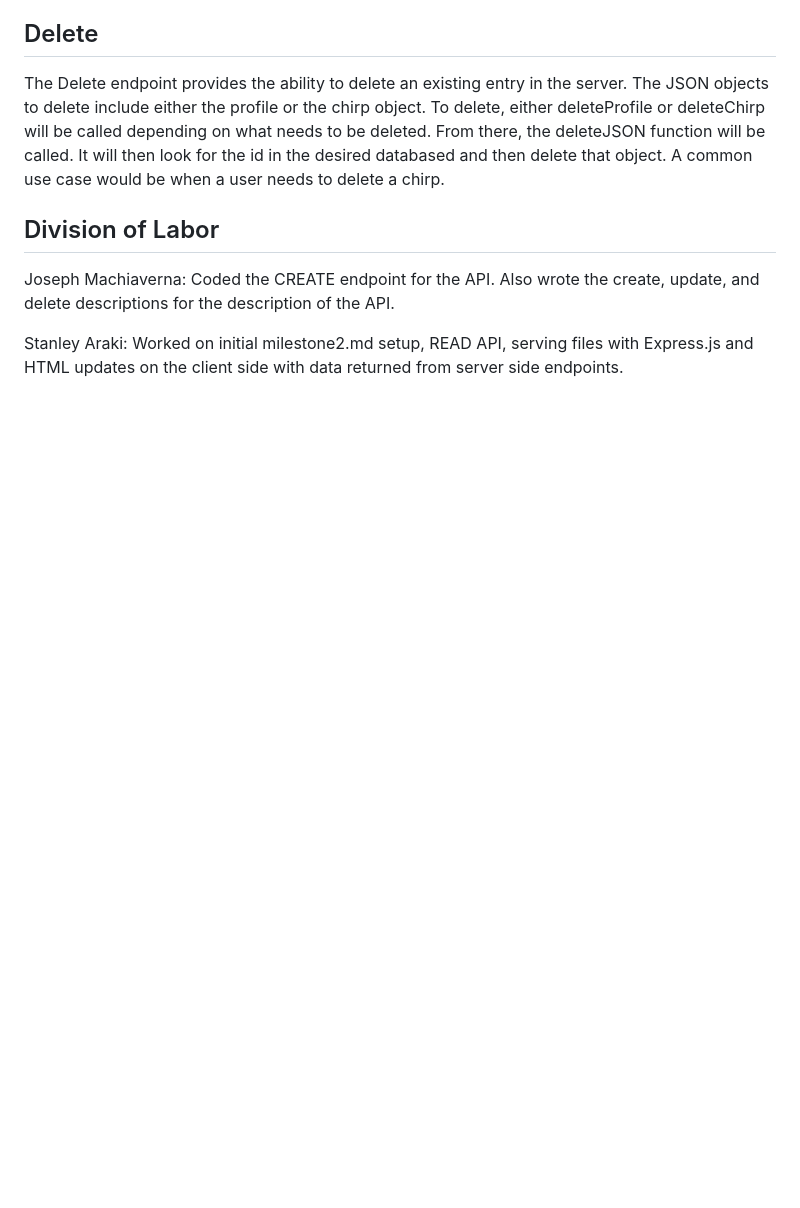
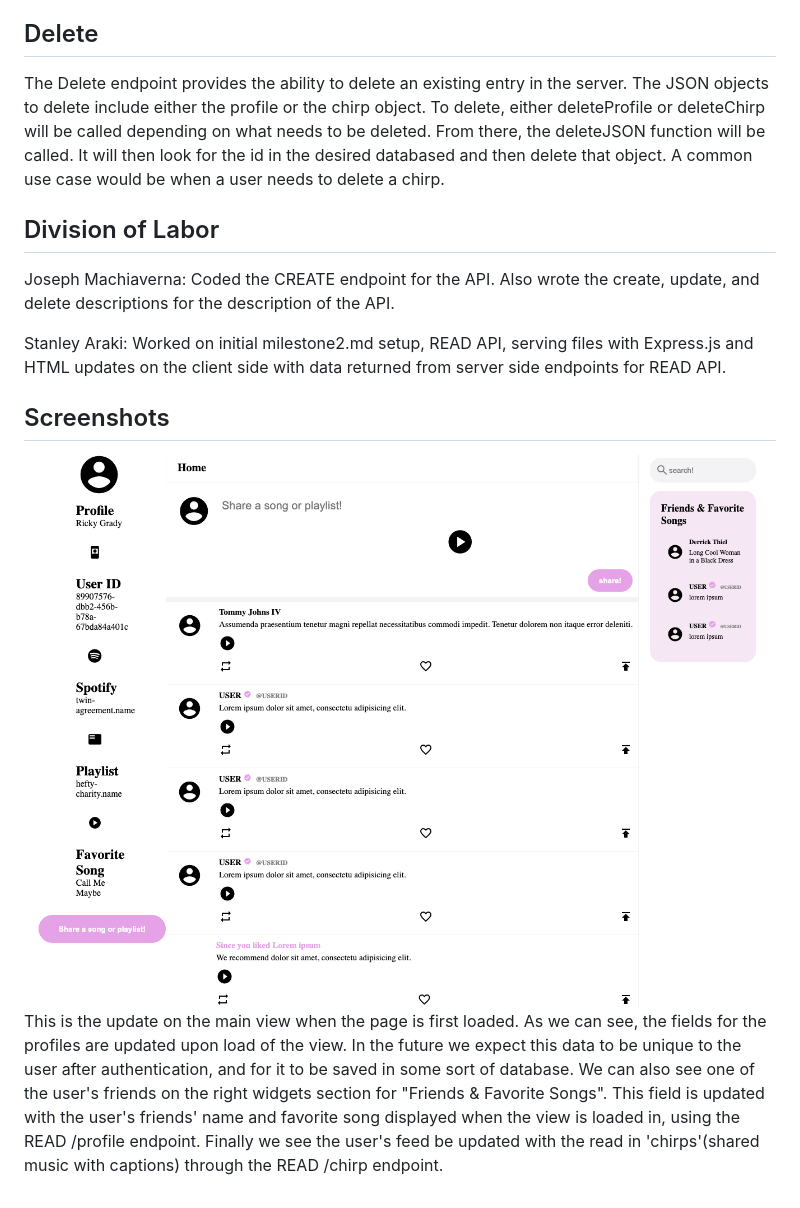
Before and after one commit to jmachiaverna/cs326-final-team-he, a Markdown page: doc/milestone2.md, the part around the change. Drawn GitHub-style; pictures changed too: doc/img/read_view.png (added); blank space fills up the shorter version.

Commit message:
Implementing HTML READ API Updates + Updating milestone2.md

```diff
--- a/doc/milestone2.md
+++ b/doc/milestone2.md
@@ -50,5 +50,9 @@ It will then look for the id in the desired databased and then delete that objec
 Joseph Machiaverna: Coded the CREATE endpoint for the API. Also wrote the create, update, and delete descriptions for the description of the
 API.
 
-Stanley Araki: Worked on initial milestone2.md setup, READ API, serving files with Express.js and HTML updates on the client side with data returned
-from server side endpoints.
+Stanley Araki: Worked on initial milestone2.md setup, READ API, serving files with Express.js and HTML updates on the client side with data returned from server side endpoints for READ API.
+
+## Screenshots
+
+![example image](img/read_view.png)
+This is the update on the main view when the page is first loaded. As we can see, the fields for the profiles are updated upon load of the view. In the future we expect this data to be unique to the user after authentication, and for it to be saved in some sort of database. We can also see one of the user's friends on the right widgets section for "Friends & Favorite Songs". This field is updated with the user's friends' name and favorite song displayed when the view is loaded in, using the READ /profile endpoint. Finally we see the user's feed be updated with the read in 'chirps'(shared music with captions) through the READ /chirp endpoint.
```
Also changed, not shown: 3 other files.
